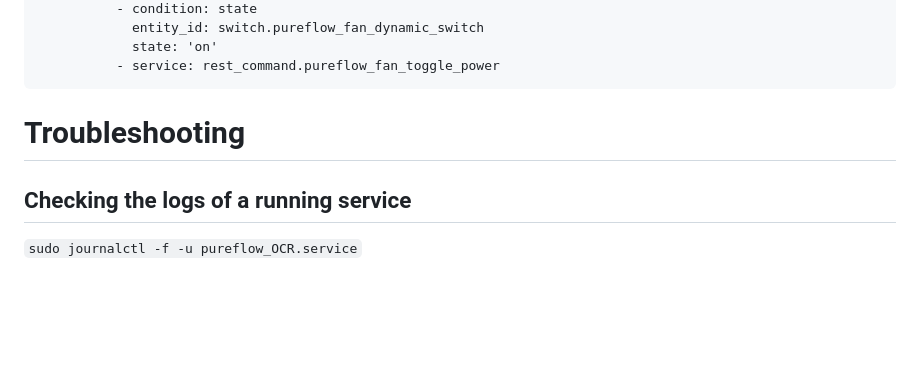
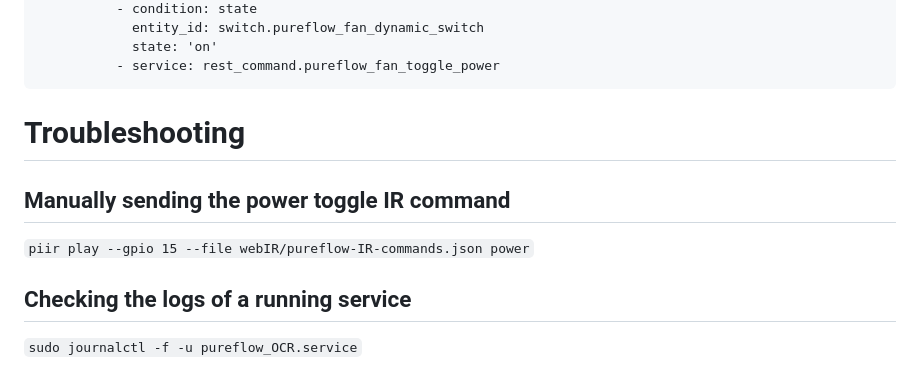
Before and after one commit to spetryjohnson/pureflow_fan_monitor, a Markdown page: README.md, the part around the change. GitHub-like rendering; blank space fills up the shorter version.

Commit message:
Added note about manually sending IR command

```diff
--- a/README.md
+++ b/README.md
@@ -201,6 +201,10 @@ switch:
 
 # Troubleshooting
 
+## Manually sending the power toggle IR command
+
+`piir play --gpio 15 --file webIR/pureflow-IR-commands.json power`
+
 ## Checking the logs of a running service
 
 `sudo journalctl -f -u pureflow_OCR.service`
```
